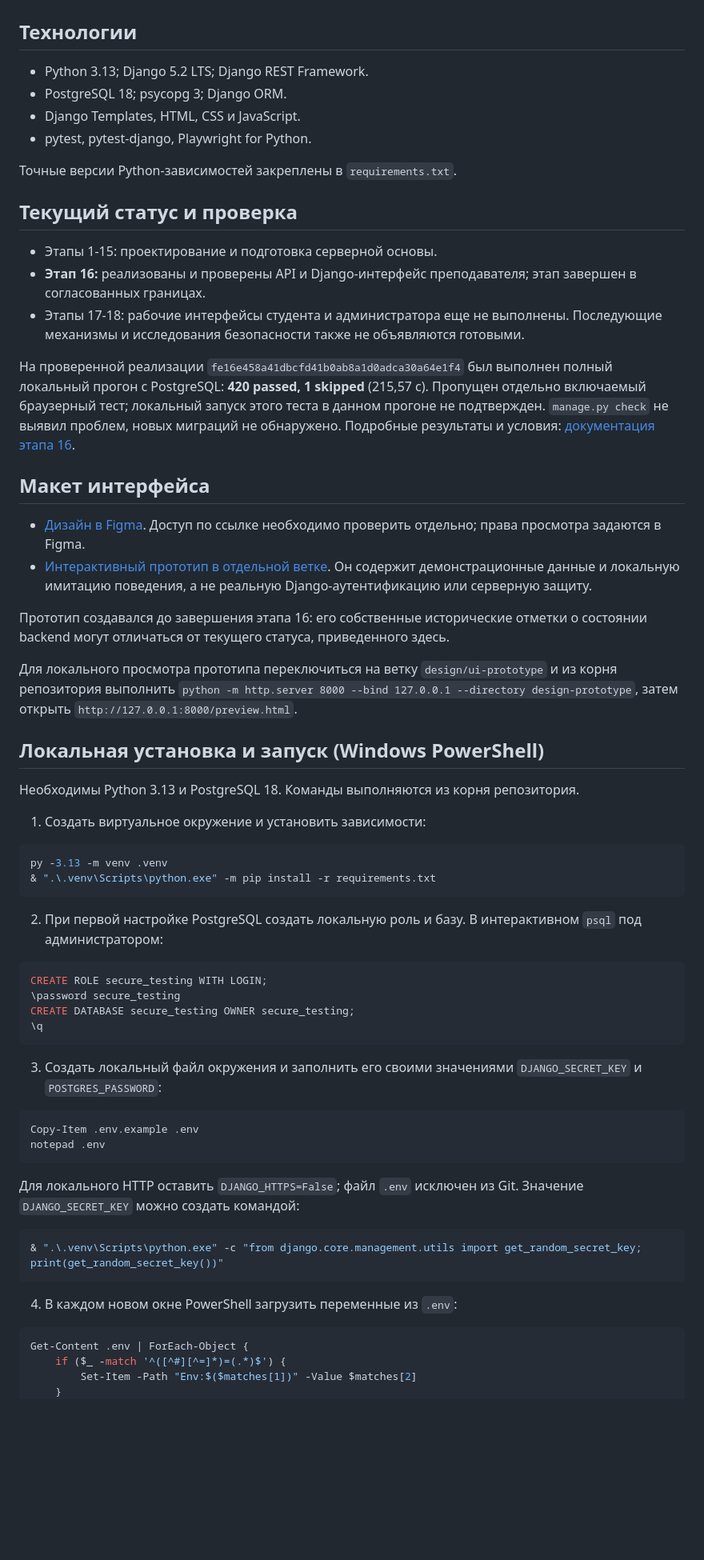
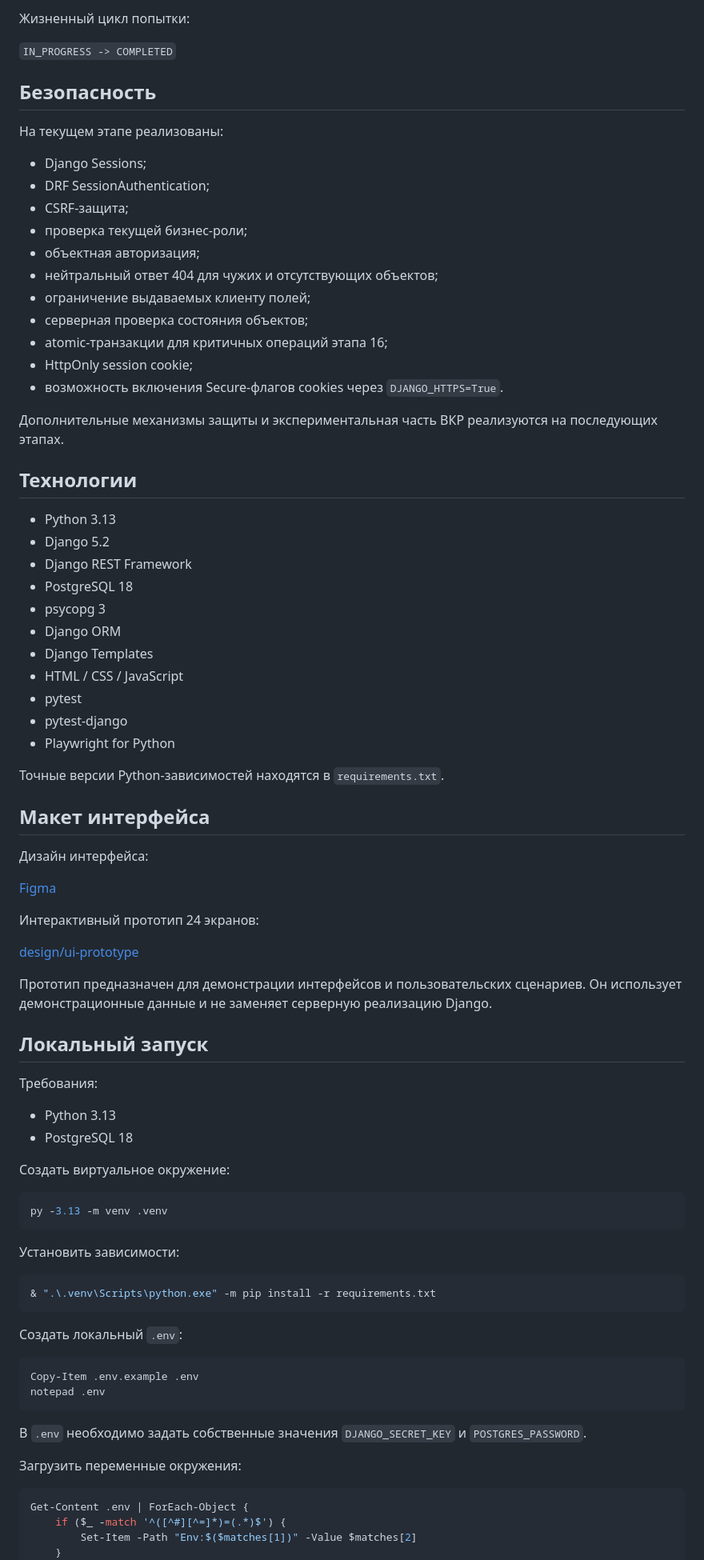
Before and after one commit to ilyydcku/secure_testing, a Markdown page: README.md, the part around one of its changes. Shown at 80% size. GitHub-like rendering; blank space fills up the shorter version.

Commit message:
docs: simplify project README for review

````diff
--- a/README.md
+++ b/README.md
@@ -37,64 +67,82 @@
+Жизненный цикл попытки:
+
+`IN_PROGRESS -> COMPLETED`
+
+## Безопасность
+
+На текущем этапе реализованы:
+
+- Django Sessions;
+- DRF SessionAuthentication;
+- CSRF-защита;
+- проверка текущей бизнес-роли;
+- объектная авторизация;
+- нейтральный ответ 404 для чужих и отсутствующих объектов;
+- ограничение выдаваемых клиенту полей;
+- серверная проверка состояния объектов;
+- atomic-транзакции для критичных операций этапа 16;
+- HttpOnly session cookie;
+- возможность включения Secure-флагов cookies через `DJANGO_HTTPS=True`.
+
+Дополнительные механизмы защиты и экспериментальная часть ВКР реализуются на последующих этапах.
 
 ## Технологии
 
-- Python 3.13; Django 5.2 LTS; Django REST Framework.
-- PostgreSQL 18; psycopg 3; Django ORM.
-- Django Templates, HTML, CSS и JavaScript.
-- pytest, pytest-django, Playwright for Python.
+- Python 3.13
+- Django 5.2
+- Django REST Framework
+- PostgreSQL 18
+- psycopg 3
+- Django ORM
+- Django Templates
+- HTML / CSS / JavaScript
+- pytest
+- pytest-django
+- Playwright for Python
 
-Точные версии Python-зависимостей закреплены в `requirements.txt`.
-
-## Текущий статус и проверка
-
-- Этапы 1-15: проектирование и подготовка серверной основы.
-- **Этап 16:** реализованы и проверены API и Django-интерфейс преподавателя; этап завершен в согласованных границах.
-- Этапы 17-18: рабочие интерфейсы студента и администратора еще не выполнены. Последующие механизмы и исследования безопасности также не объявляются готовыми.
-
-На проверенной реализации `fe16e458a41dbcfd41b0ab8a1d0adca30a64e1f4` был выполнен полный локальный прогон с PostgreSQL: **420 passed, 1 skipped** (215,57 с). Пропущен отдельно включаемый браузерный тест; локальный запуск этого теста в данном прогоне не подтвержден. `manage.py check` не выявил проблем, новых миграций не обнаружено. Подробные результаты и условия: [документация этапа 16](docs/STAGE_16.md).
+Точные версии Python-зависимостей находятся в `requirements.txt`.
 
 ## Макет интерфейса
 
-- [Дизайн в Figma](https://www.figma.com/design/eNkNmYR14uYHoMhe23Ekw6?node-id=4-3&p=f&t=MINy446nWQ9kgu4y-0). Доступ по ссылке необходимо проверить отдельно; права просмотра задаются в Figma.
-- [Интерактивный прототип в отдельной ветке](https://github.com/ilyydcku/secure_testing/tree/design/ui-prototype/design-prototype). Он содержит демонстрационные данные и локальную имитацию поведения, а не реальную Django-аутентификацию или серверную защиту.
+Дизайн интерфейса:
 
-Прототип создавался до завершения этапа 16: его собственные исторические отметки о состоянии backend могут отличаться от текущего статуса, приведенного здесь.
+[Figma](https://www.figma.com/design/eNkNmYR14uYHoMhe23Ekw6?node-id=4-3&p=f&t=MINy446nWQ9kgu4y-0)
 
-Для локального просмотра прототипа переключиться на ветку `design/ui-prototype` и из корня репозитория выполнить `python -m http.server 8000 --bind 127.0.0.1 --directory design-prototype`, затем открыть `http://127.0.0.1:8000/preview.html`.
+Интерактивный прототип 24 экранов:
 
-## Локальная установка и запуск (Windows PowerShell)
+[design/ui-prototype](https://github.com/ilyydcku/secure_testing/tree/design/ui-prototype/design-prototype)
 
-Необходимы Python 3.13 и PostgreSQL 18. Команды выполняются из корня репозитория.
+Прототип предназначен для демонстрации интерфейсов и пользовательских сценариев. Он использует демонстрационные данные и не заменяет серверную реализацию Django.
 
-1. Создать виртуальное окружение и установить зависимости:
+## Локальный запуск
+
+Требования:
+
+- Python 3.13
+- PostgreSQL 18
+
+Создать виртуальное окружение:
 
 ```powershell
 py -3.13 -m venv .venv
+```
+
+Установить зависимости:
+
+```powershell
 & ".\.venv\Scripts\python.exe" -m pip install -r requirements.txt
 ```
 
-2. При первой настройке PostgreSQL создать локальную роль и базу. В интерактивном `psql` под администратором:
-
-```sql
-CREATE ROLE secure_testing WITH LOGIN;
-\password secure_testing
-CREATE DATABASE secure_testing OWNER secure_testing;
-\q
-```
-
-3. Создать локальный файл окружения и заполнить его своими значениями `DJANGO_SECRET_KEY` и `POSTGRES_PASSWORD`:
+Создать локальный `.env`:
 
 ```powershell
 Copy-Item .env.example .env
 notepad .env
 ```
 
-Для локального HTTP оставить `DJANGO_HTTPS=False`; файл `.env` исключен из Git. Значение `DJANGO_SECRET_KEY` можно создать командой:
+В `.env` необходимо задать собственные значения `DJANGO_SECRET_KEY` и `POSTGRES_PASSWORD`.
 
-```powershell
-& ".\.venv\Scripts\python.exe" -c "from django.core.management.utils import get_random_secret_key; print(get_random_secret_key())"
-```
-
-4. В каждом новом окне PowerShell загрузить переменные из `.env`:
+Загрузить переменные окружения:
 
 ```powershell
 Get-Content .env | ForEach-Object {
````
Also changed, not shown: other parts of README.md (+92 -27 lines).
